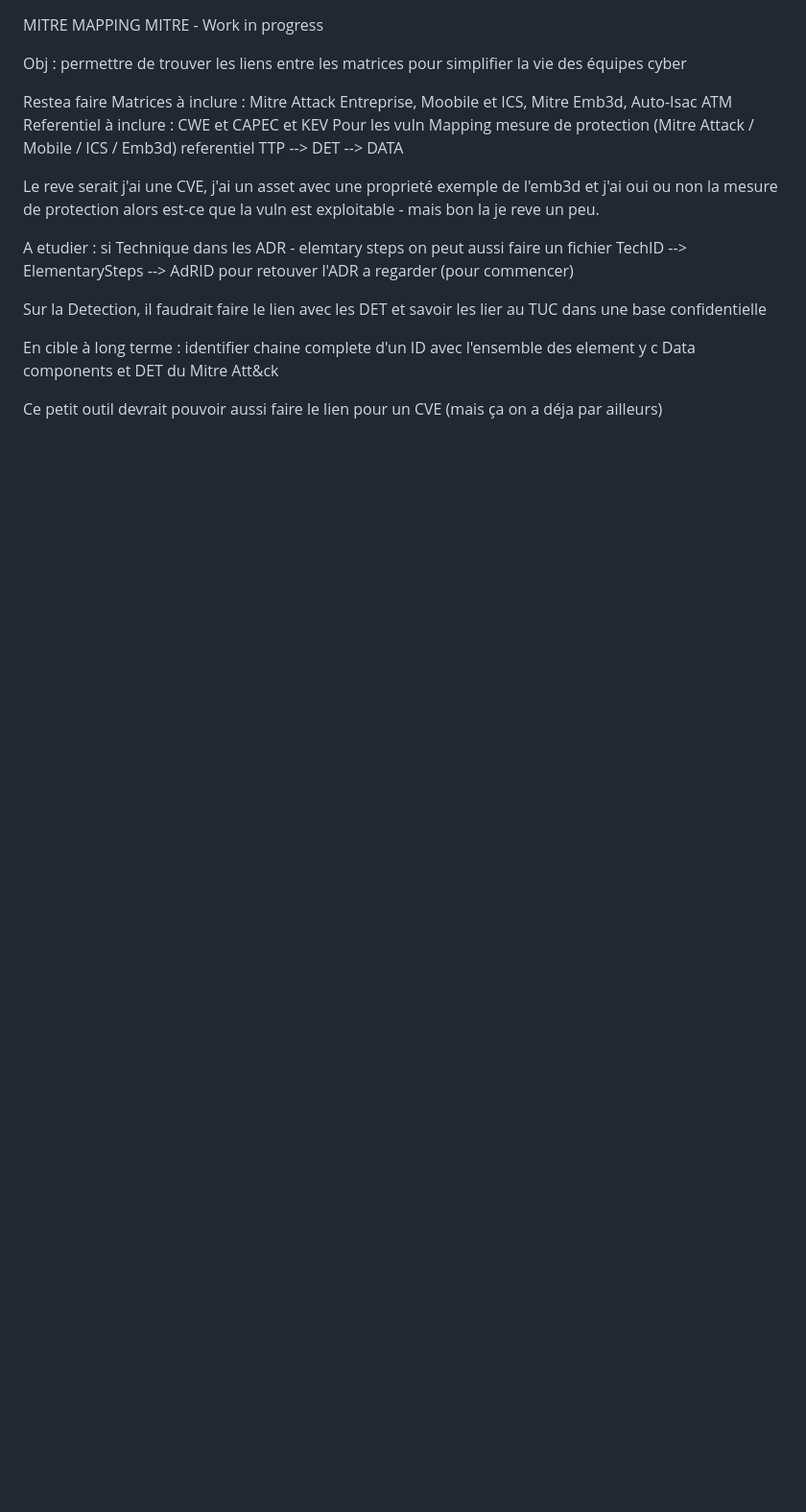
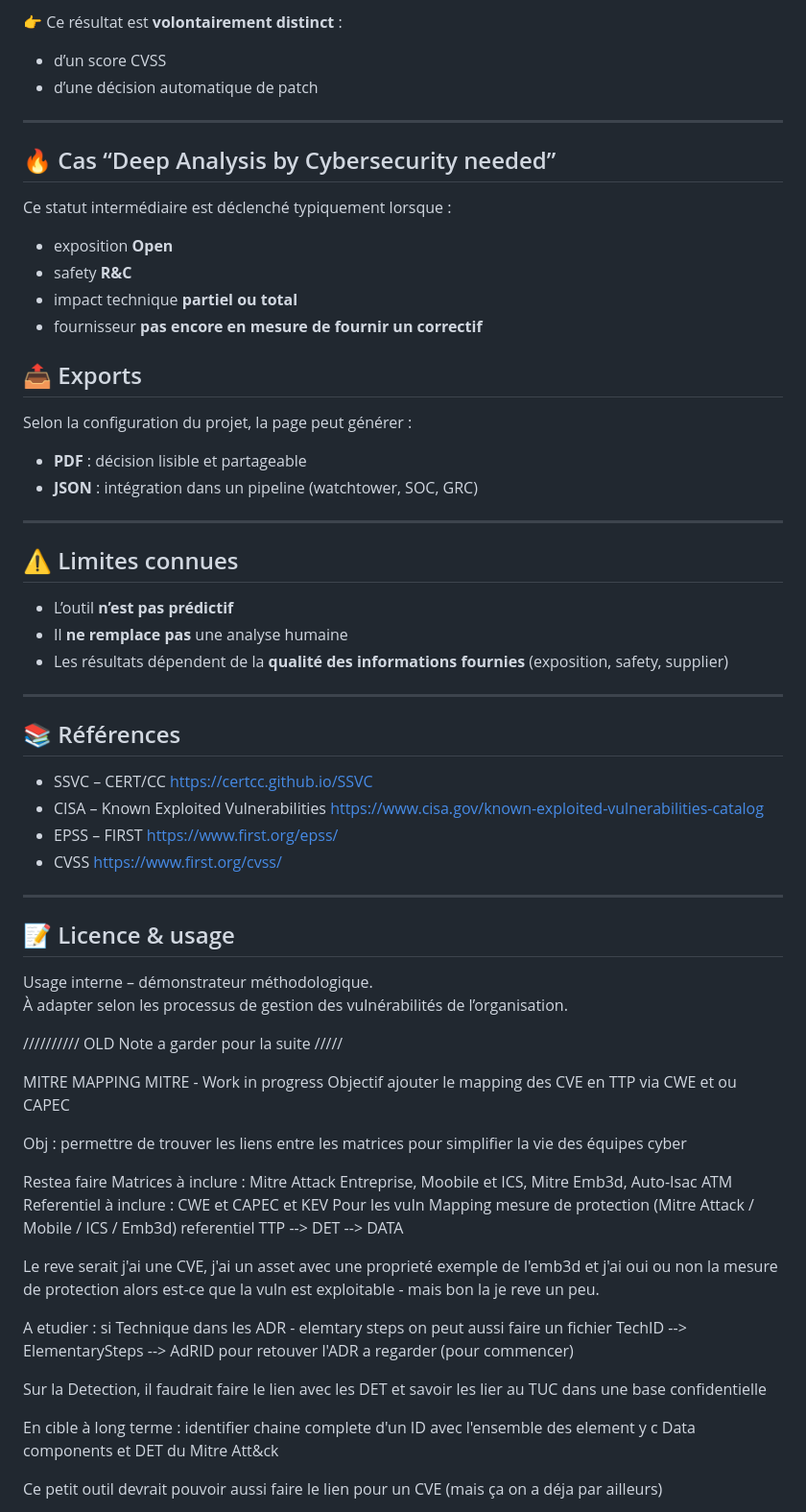
Before and after one commit to Katell2978/MITRE_MAPPING_site, a Markdown page: README.md, the part around one of its changes. Shown at 96% size. Rendered like a GitHub page; blank space fills up the shorter version.

Commit message:
Expand README with tool details and methodology
Added detailed explanation of the cyber analysis tool, including objectives, methodology, structure, and known limitations.

```diff
--- a/README.md
+++ b/README.md
@@ -1,4 +59,44 @@
+👉 Ce résultat est **volontairement distinct** :
+- d’un score CVSS
+- d’une décision automatique de patch
+
+---
+
+## 🔥 Cas “Deep Analysis by Cybersecurity needed”
+Ce statut intermédiaire est déclenché typiquement lorsque :
+- exposition **Open**
+- safety **R&C**
+- impact technique **partiel ou total**
+- fournisseur **pas encore en mesure de fournir un correctif**
+
+## 📤 Exports
+
+Selon la configuration du projet, la page peut générer :
+- **PDF** : décision lisible et partageable
+- **JSON** : intégration dans un pipeline (watchtower, SOC, GRC)
+---
+## ⚠️ Limites connues
+
+- L’outil **n’est pas prédictif**
+- Il **ne remplace pas** une analyse humaine
+- Les résultats dépendent de la **qualité des informations fournies**
+  (exposition, safety, supplier)
+---
+
+## 📚 Références
+- SSVC – CERT/CC    https://certcc.github.io/SSVC
+- CISA – Known Exploited Vulnerabilities    https://www.cisa.gov/known-exploited-vulnerabilities-catalog
+- EPSS – FIRST    https://www.first.org/epss/
+- CVSS    https://www.first.org/cvss/
+---
+## 📝 Licence & usage
+Usage interne – démonstrateur méthodologique.
+À adapter selon les processus de gestion des vulnérabilités de l’organisation.
+
+////////// OLD Note a garder pour la suite /////
+
 MITRE MAPPING MITRE - Work in progress
+Objectif ajouter le mapping des CVE en TTP via CWE et ou CAPEC
 
 Obj : permettre de trouver les liens entre les matrices pour simplifier la vie des équipes cyber
 
```
Also changed, not shown: other parts of README.md (+58 -0 lines).
